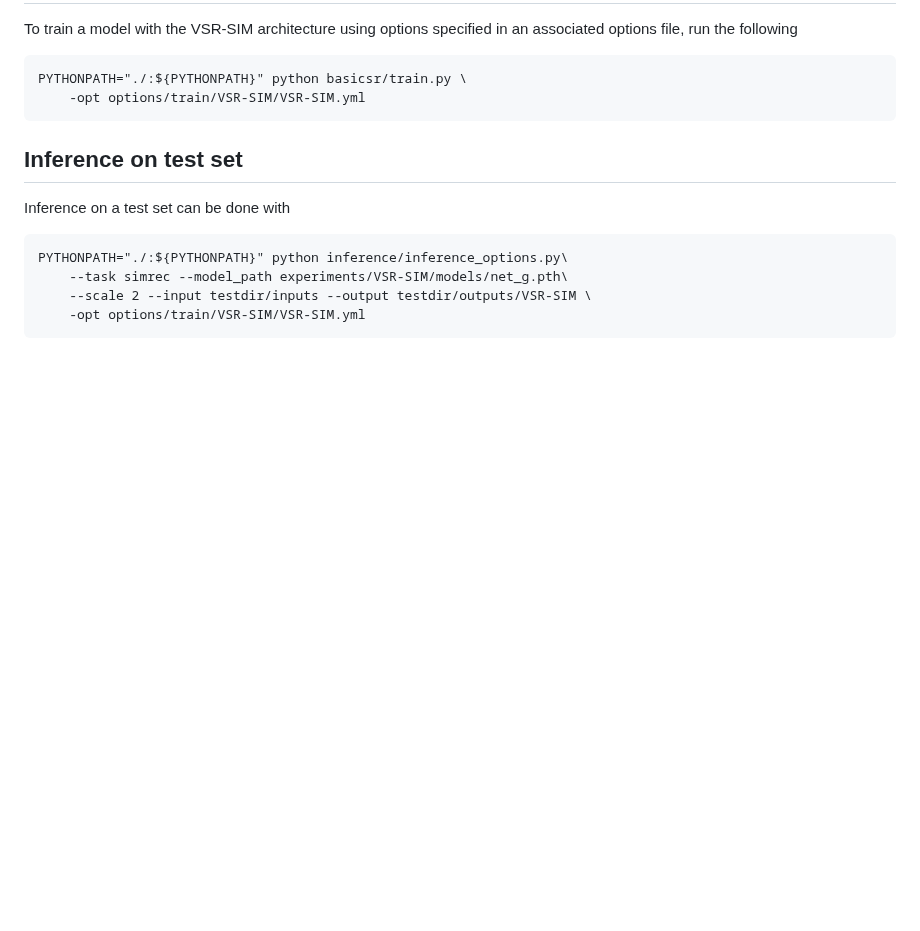
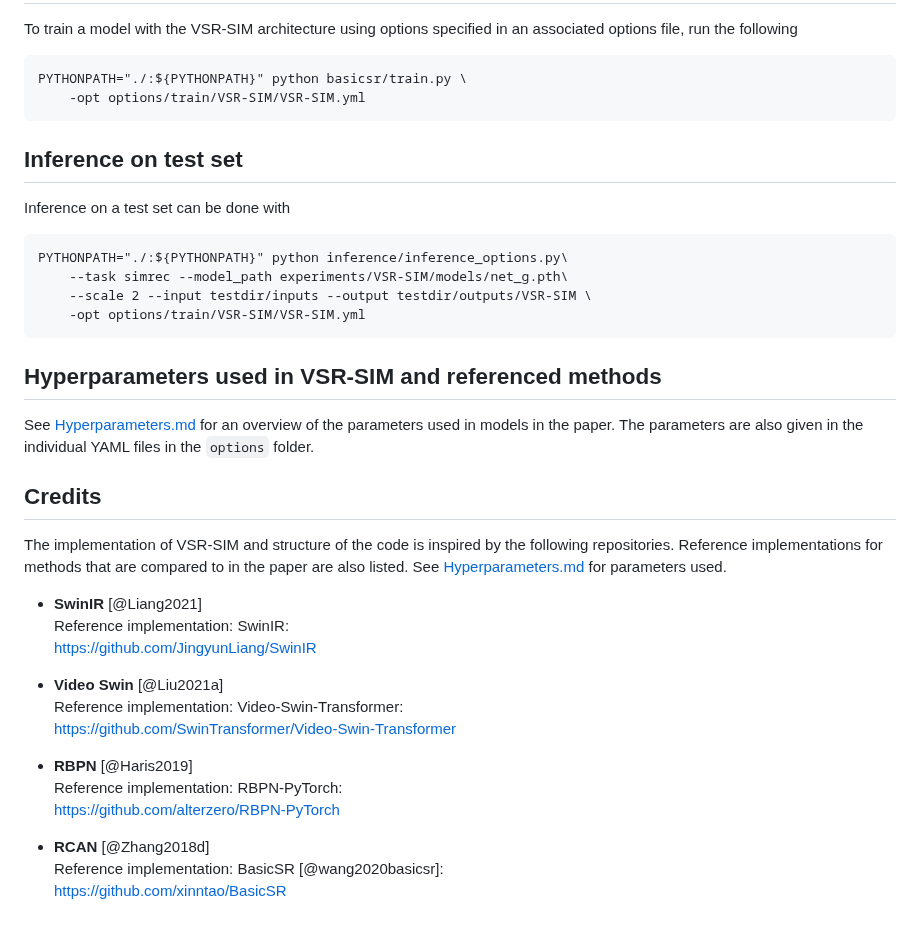
Before and after one commit to charlesnchr/VSR-SIM, a Markdown page: README.md, the part around one of its changes. Drawn GitHub-style; blank space fills up the shorter version.

````diff
--- a/README.md
+++ b/README.md
@@ -67,3 +96,25 @@ PYTHONPATH="./:${PYTHONPATH}" python inference/inference_options.py\
     --scale 2 --input testdir/inputs --output testdir/outputs/VSR-SIM \
     -opt options/train/VSR-SIM/VSR-SIM.yml
 ```
+
+## Hyperparameters used in VSR-SIM and referenced methods
+See [Hyperparameters.md](Hyperparameters.md) for an overview of the parameters used in models in the paper. The parameters are also given in the individual YAML files in the `options` folder.
+
+## Credits
+The implementation of VSR-SIM and structure of the code is inspired by the following repositories. Reference implementations for methods that are compared to in the paper are also listed. See [Hyperparameters.md](Hyperparameters.md) for parameters used.
+
+-   **SwinIR** [@Liang2021]\
+    Reference implementation: SwinIR:\
+    <https://github.com/JingyunLiang/SwinIR>
+
+-   **Video Swin** [@Liu2021a]\
+    Reference implementation: Video-Swin-Transformer:\
+    <https://github.com/SwinTransformer/Video-Swin-Transformer>
+
+-   **RBPN** [@Haris2019]\
+    Reference implementation: RBPN-PyTorch:\
+    <https://github.com/alterzero/RBPN-PyTorch>
+
+-   **RCAN** [@Zhang2018d]\
+    Reference implementation: BasicSR [@wang2020basicsr]:\
+    <https://github.com/xinntao/BasicSR>
````
Also changed, not shown: other parts of README.md (+30 -1 lines), Hyperparameters.md (added, +49 -0 lines), fig/comparison-fig.jpg (added), fig/comparison-fig.png (added), 2 other files.
